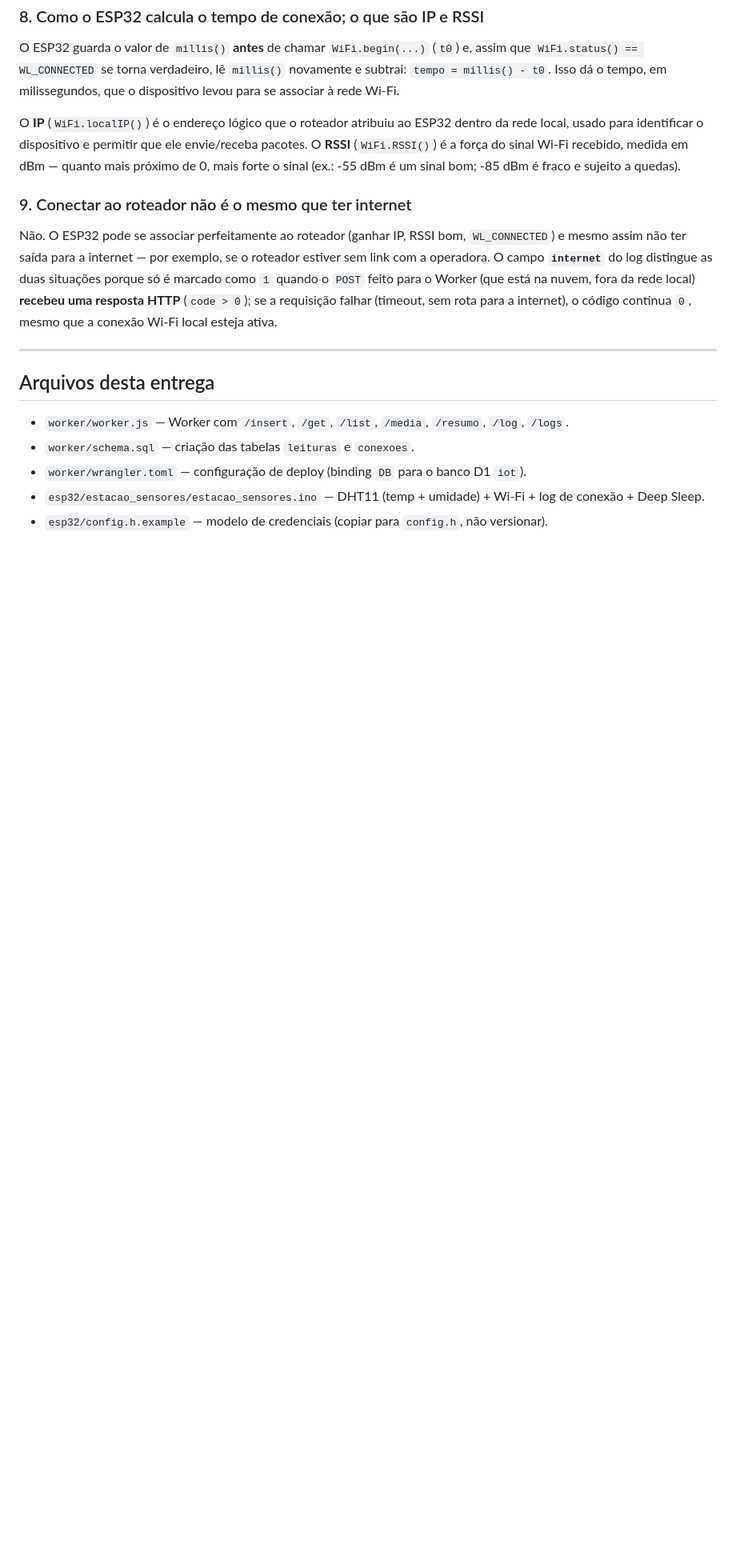
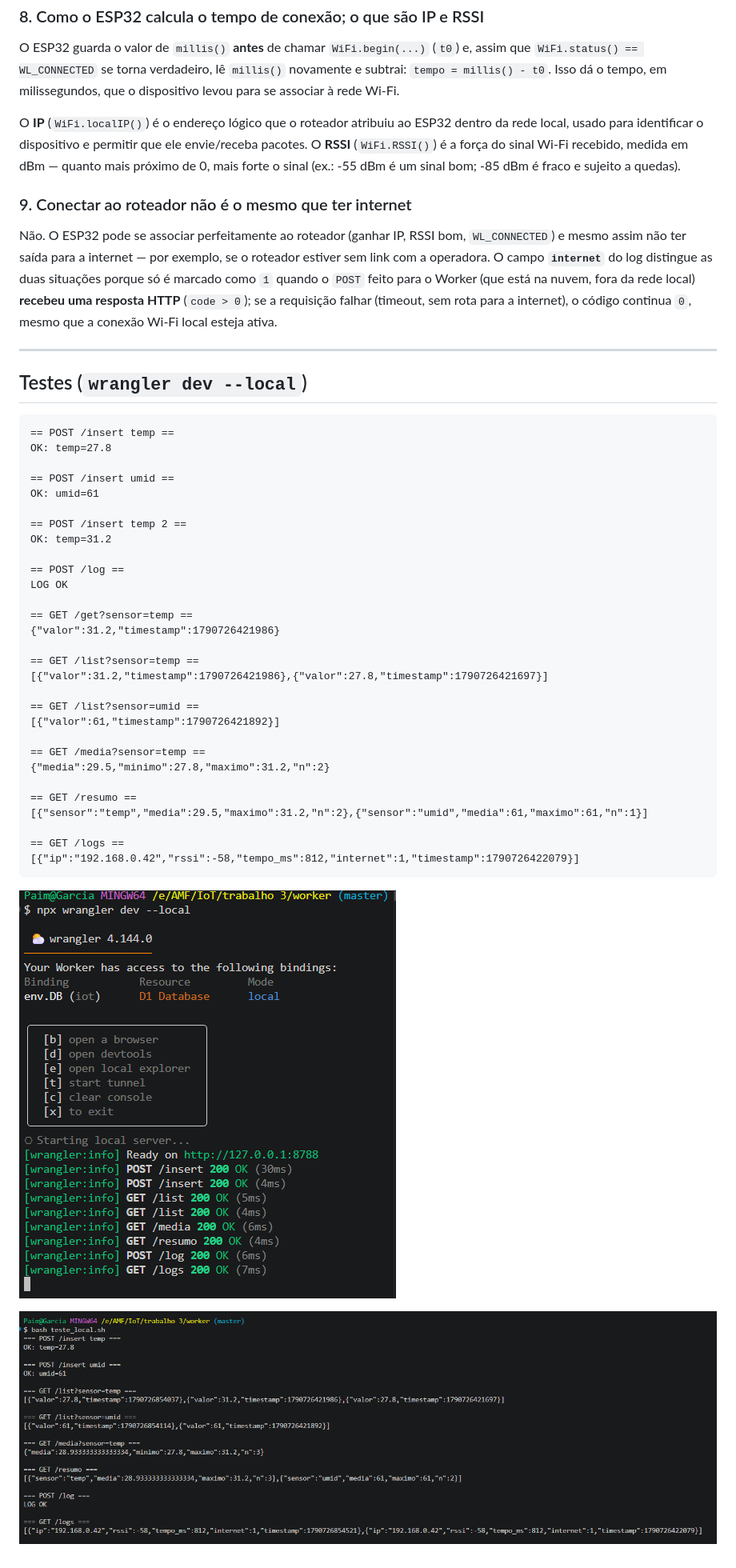
Before and after one commit to yurigarciia/iot-internet-of-things, a Markdown page: trabalho 3/ENTREGA.md, the part around the change. Shown at 80% size. GitHub-like rendering; pictures changed too: trabalho 3/image.png (added), trabalho 3/worker.png (added); blank space fills up the shorter version.

Commit message:
chore: readme

````diff
--- a/trabalho 3/ENTREGA.md
+++ b/trabalho 3/ENTREGA.md
@@ -127,10 +127,40 @@ código continua `0`, mesmo que a conexão Wi-Fi local esteja ativa.
 
 ---
 
-## Arquivos desta entrega
+## Testes (`wrangler dev --local`)
 
-- `worker/worker.js` — Worker com `/insert`, `/get`, `/list`, `/media`, `/resumo`, `/log`, `/logs`.
-- `worker/schema.sql` — criação das tabelas `leituras` e `conexoes`.
-- `worker/wrangler.toml` — configuração de deploy (binding `DB` para o banco D1 `iot`).
-- `esp32/estacao_sensores/estacao_sensores.ino` — DHT11 (temp + umidade) + Wi-Fi + log de conexão + Deep Sleep.
-- `esp32/config.h.example` — modelo de credenciais (copiar para `config.h`, não versionar).
+```
+== POST /insert temp ==
+OK: temp=27.8
+
+== POST /insert umid ==
+OK: umid=61
+
+== POST /insert temp 2 ==
+OK: temp=31.2
+
+== POST /log ==
+LOG OK
+
+== GET /get?sensor=temp ==
+{"valor":31.2,"timestamp":1790726421986}
+
+== GET /list?sensor=temp ==
+[{"valor":31.2,"timestamp":1790726421986},{"valor":27.8,"timestamp":1790726421697}]
+
+== GET /list?sensor=umid ==
+[{"valor":61,"timestamp":1790726421892}]
+
+== GET /media?sensor=temp ==
+{"media":29.5,"minimo":27.8,"maximo":31.2,"n":2}
+
+== GET /resumo ==
+[{"sensor":"temp","media":29.5,"maximo":31.2,"n":2},{"sensor":"umid","media":61,"maximo":61,"n":1}]
+
+== GET /logs ==
+[{"ip":"192.168.0.42","rssi":-58,"tempo_ms":812,"internet":1,"timestamp":1790726422079}]
+```
+
+![Worker rodando via wrangler dev](worker.png)
+
+![Testes dos endpoints](image.png)
````
